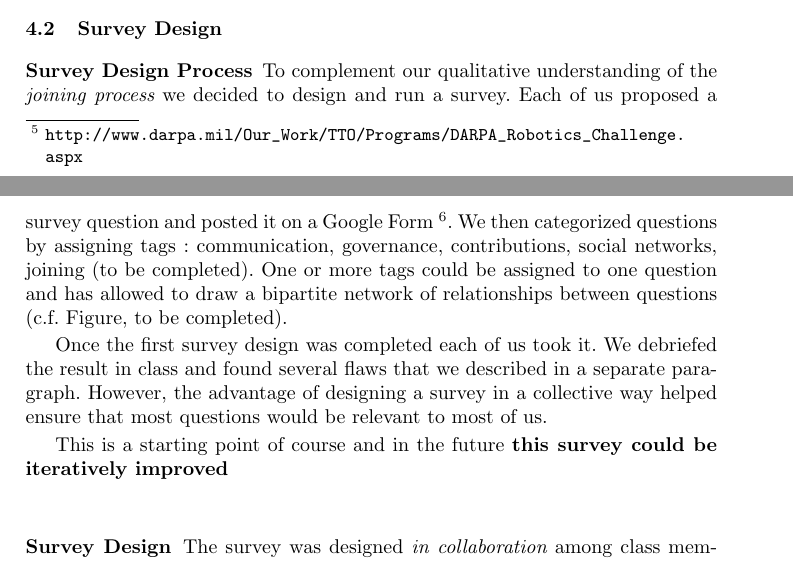
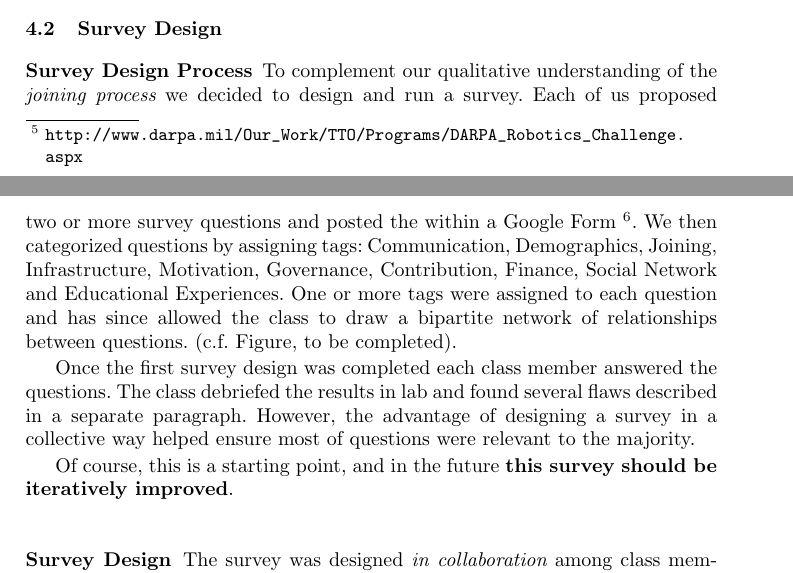
Before and after one commit to sbenthall/i290m-ocpp-site, a LaTeX thesis (report/collective_report.tex, which reads report/chapters/chunks/survey_design_process.tex): two parts of pages 3 and 4 of 14, joined at a grey line, cut so that both start at the same text. Compiled offline with pdfLaTeX.

Commit message:
survey_design_process

```diff
--- a/report/chapters/chunks/survey_design_process.tex
+++ b/report/chapters/chunks/survey_design_process.tex
@@ -1,6 +1,14 @@
 \subsubsection{Survey Design Process}
-To complement our qualitative understanding of the {\it joining process} we decided to design and run a survey. Each of us proposed a survey question and posted it on a Google Form \footnote{\url{https://docs.google.com/forms/d/1KnkSkM3f_QBRQeYfUXpyXspSqavjcClKS2DoWAz1fyE/viewform}}. We then categorized questions by assigning tags : communication, governance, contributions, social networks, joining (to be completed). One or more tags could be assigned to one question and has allowed to draw a bipartite network of relationships between questions (c.f. Figure, to be completed).
+To complement our qualitative understanding of the {\it joining process} we decided to design and run a survey.
+Each of us proposed two or more survey questions and posted the within a
+Google Form \footnote{\url{https://docs.google.com/forms/d/1KnkSkM3f_QBRQeYfUXpyXspSqavjcClKS2DoWAz1fyE/viewform}}.
+We then categorized questions by assigning tags: Communication, Demographics, Joining, Infrastructure, Motivation,
+Governance, Contribution, Finance, Social Network and Educational Experiences. One or more tags were assigned to each question
+and has since allowed the class to draw a bipartite network of relationships between questions.
+(c.f. Figure, to be completed).
 
-Once the first survey design was completed each of us took it. We debriefed the result in class and found several flaws that we described in a separate paragraph. However, the advantage of designing a survey in a collective way helped ensure that most questions would be relevant to most of us.
+Once the first survey design was completed each class member answered the questions. The class debriefed the results in lab and
+found several flaws described in a separate paragraph. However, the advantage of designing a survey in a collective way helped
+ensure most of questions were relevant to the majority.
 
-This is a starting point of course and in the future {\bf this survey could be iteratively improved}
+Of course, this is a starting point, and in the future {\bf this survey should be iteratively improved}.
```
